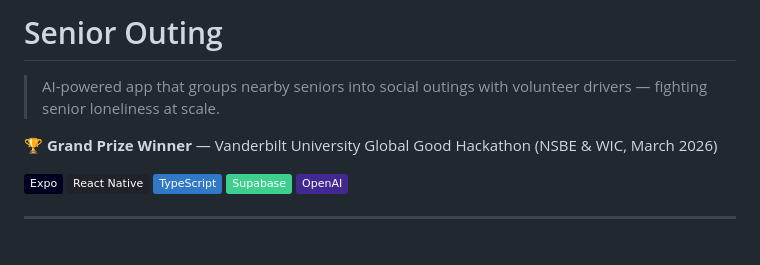
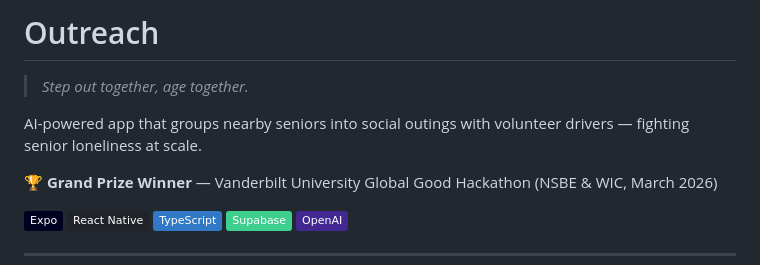
Before and after one commit to kkyan1105/Outreach, a Markdown page: README.md, the part around the change. Drawn GitHub-style; badges without logos; blank space fills up the shorter version.

```diff
--- a/README.md
+++ b/README.md
@@ -1,6 +1,8 @@
-# Senior Outing
+# Outreach
 
-> AI-powered app that groups nearby seniors into social outings with volunteer drivers — fighting senior loneliness at scale.
+> *Step out together, age together.*
+
+AI-powered app that groups nearby seniors into social outings with volunteer drivers — fighting senior loneliness at scale.
 
 🏆 **Grand Prize Winner** — Vanderbilt University Global Good Hackathon (NSBE & WIC, March 2026)
 
```
